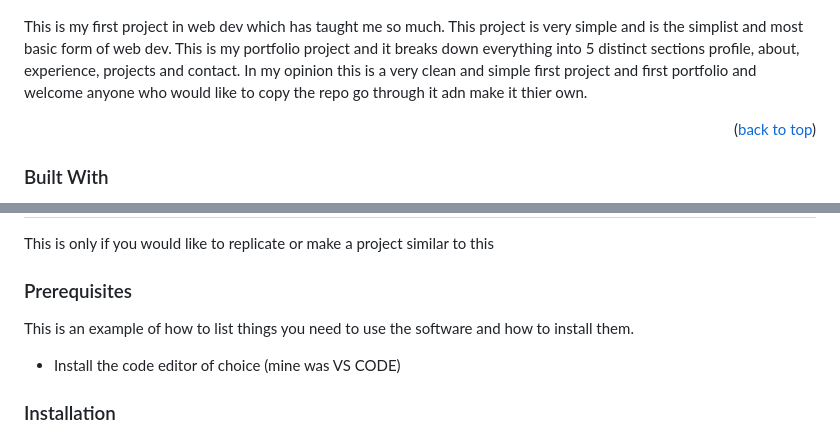
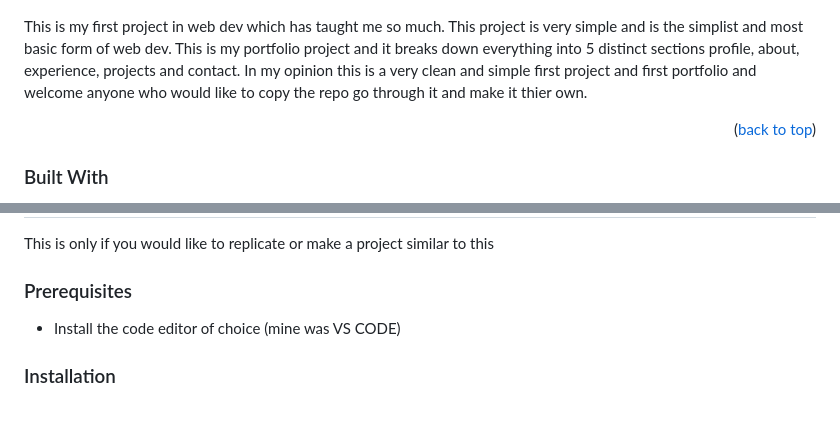
Before and after one commit to Tarif24/Portfolio_Website, a Markdown page: README.md, 2 parts joined by grey strips. GitHub-like rendering; blank space fills up the shorter version.

Commit message:
readme typos

```diff
--- a/README.md
+++ b/README.md
@@ -49,7 +49,7 @@
 
 [![Product Name Screen Shot][product-screenshot]][Live-Demo]
 
-This is my first project in web dev which has taught me so much. This project is very simple and is the simplist and most basic form of web dev. This is my portfolio project and it breaks down everything into 5 distinct sections profile, about, experience, projects and contact. In my opinion this is a very clean and simple first project and first portfolio and welcome anyone who would like to copy the repo go through it adn make it thier own.
+This is my first project in web dev which has taught me so much. This project is very simple and is the simplist and most basic form of web dev. This is my portfolio project and it breaks down everything into 5 distinct sections profile, about, experience, projects and contact. In my opinion this is a very clean and simple first project and first portfolio and welcome anyone who would like to copy the repo go through it and make it thier own.
 
 <p align="right">(<a href="#readme-top">back to top</a>)</p>
 
@@ -70,8 +70,6 @@ These are all of the tools used for this project
 This is only if you would like to replicate or make a project similar to this
 
 ### Prerequisites
-
-This is an example of how to list things you need to use the software and how to install them.
 
 -   Install the code editor of choice (mine was VS CODE)
 
```
Also changed, not shown: other parts of README.md (+1 -1 lines).
